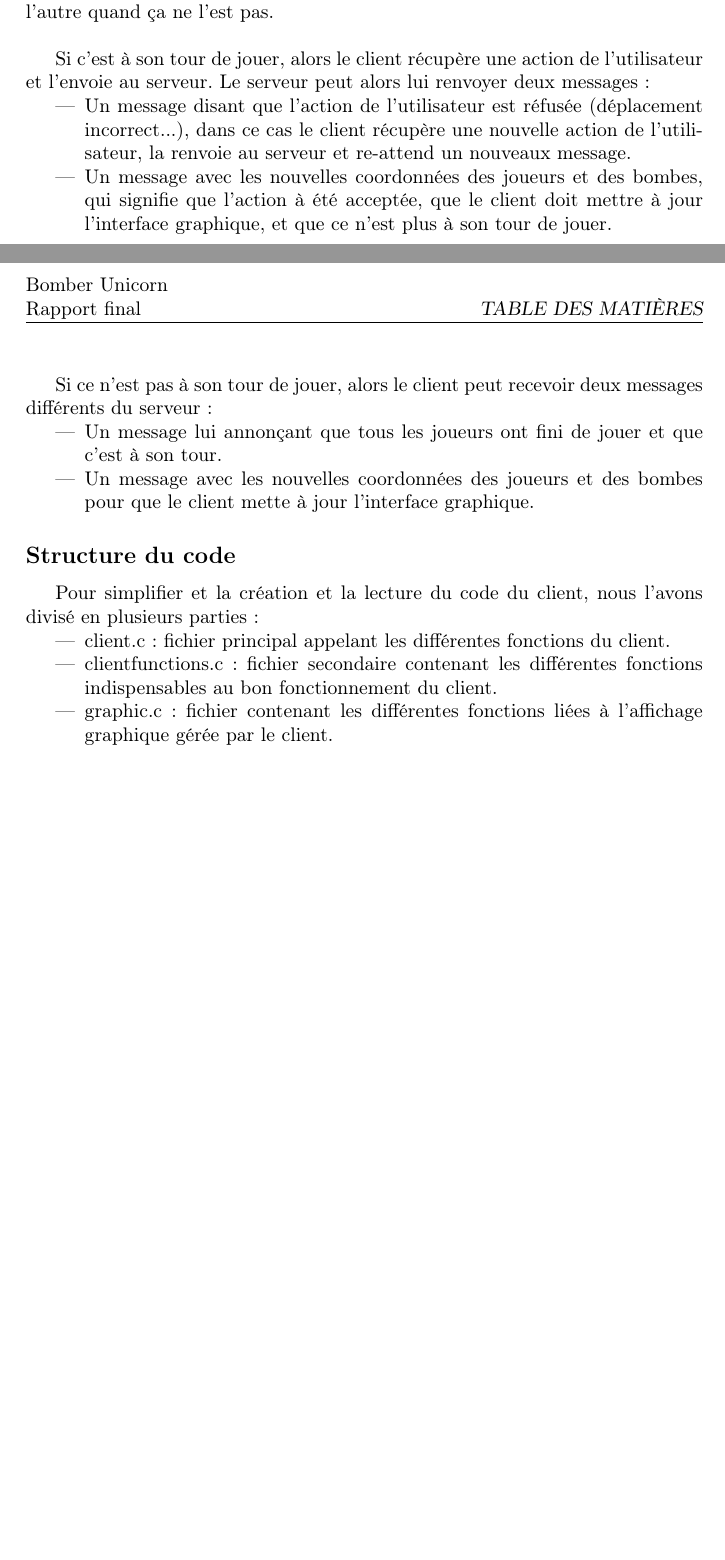
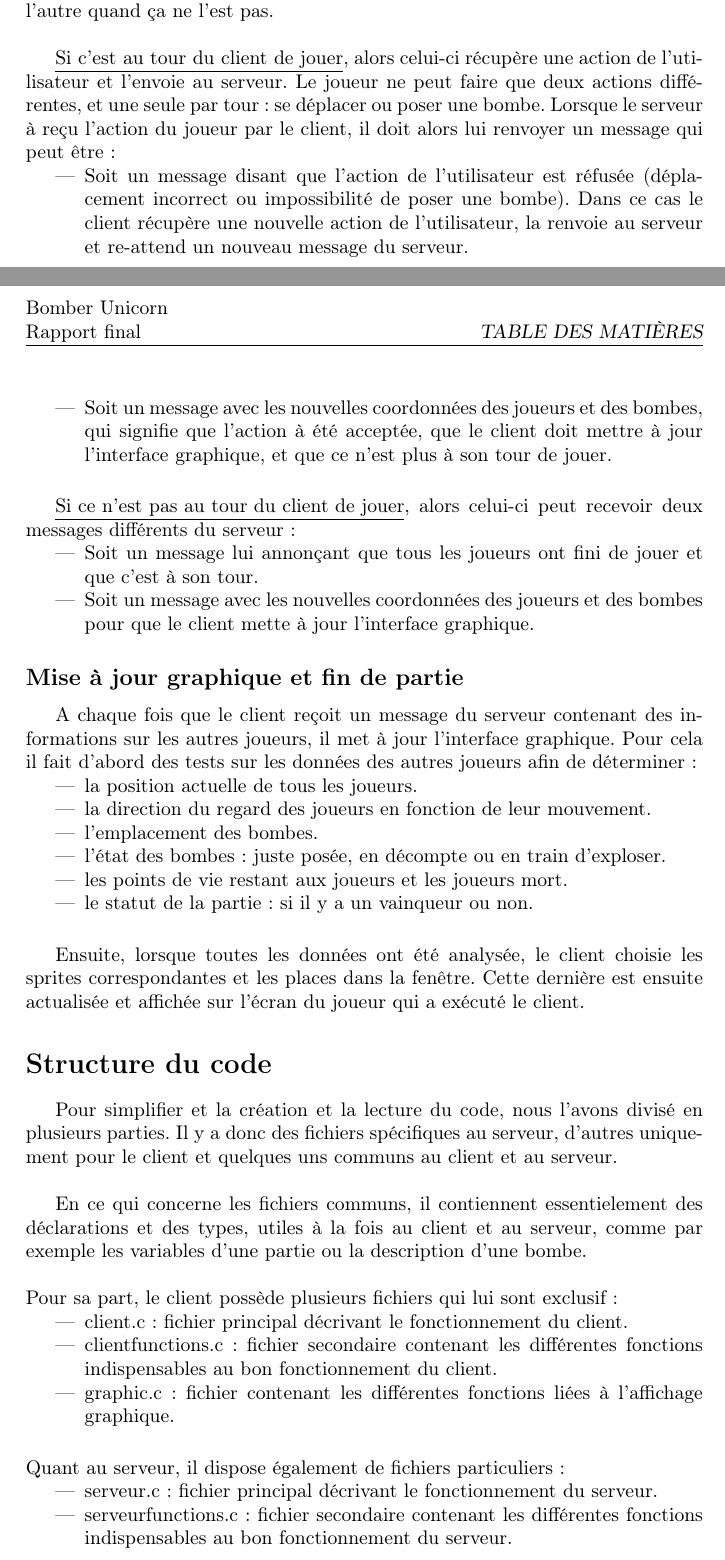
Before and after one commit to Slayerxoxo/Reseau_Project, a LaTeX document (report/main.tex, which reads report/developpement.tex): two parts of pages 6 and 7 of 8, joined at a grey line, cut so that both start at the same text, the shorter picture padded with empty space. Compiled offline with pdfLaTeX.

Commit message:
presque fin de la partie 2

```diff
--- a/report/developpement.tex
+++ b/report/developpement.tex
@@ -12,29 +12,64 @@ Lorsque le serveur est lancé, il reçoit en paramêtre le nombre de parties à
 
 Avant de lancer les divers clients, il faut s'assurer que le serveur tourne déjà. Lorsque un client est exécuté, il doit avoir en paramêtres : une chaîne de caractères (le nom du joueur) et une adresse (l'adresse ip du serveur). Grâce à ces paramêtres, le client demande une connexion au serveur qui, s'il n'est pas surchargé, répond en lui renvoyant le numéro de la partie qui lui a été attribué et son numéro de joueur. Si le serveur est surchargé, il répond qu'aucune partie n'est disponible.
 
+
 \subsection*{Déroulement d'une partie}
 \addcontentsline{toc}{subsection}{\protect\numberline{}Déroulement d'une partie}
 
 Lorsque le client est connecté au serveur et qu'il possède un numéro de partie et un numéro de joueur, alors la partie peut commencer. Le joueur dispose de deux états, mis à jour par le serveur : l'un lorsque c'est à son tour de jouer, et l'autre quand ça ne l'est pas.\\
 
-Si c'est à son tour de jouer, alors le client récupère une action de l'utilisateur et l'envoie au serveur. Le serveur peut alors lui renvoyer deux messages :
+\underline{Si c'est au tour du client de jouer}, alors celui-ci récupère une action de l'utilisateur et l'envoie au serveur. Le joueur ne peut faire que deux actions différentes, et une seule par tour : se déplacer ou poser une bombe. Lorsque le serveur à reçu l'action du joueur par le client, il doit alors lui renvoyer un message qui peut être :
 \begin{itemize}
-	\item Un message disant que l'action de l'utilisateur est réfusée (déplacement incorrect...), dans ce cas le client récupère une nouvelle action de l'utilisateur, la renvoie au serveur et re-attend un nouveaux message.
-	\item Un message avec les nouvelles coordonnées des joueurs et des bombes, qui signifie que l'action à été acceptée, que le client doit mettre à jour l'interface graphique, et que ce n'est plus à son tour de jouer.
+	\item Soit un message disant que l'action de l'utilisateur est réfusée (déplacement incorrect ou impossibilité de poser une bombe). Dans ce cas le client récupère une nouvelle action de l'utilisateur, la renvoie au serveur et re-attend un nouveau message du serveur.
+	\item Soit un message avec les nouvelles coordonnées des joueurs et des bombes, qui signifie que l'action à été acceptée, que le client doit mettre à jour l'interface graphique, et que ce n'est plus à son tour de jouer.
 \end{itemize}
 
-Si ce n'est pas à son tour de jouer, alors le client peut recevoir deux messages différents du serveur :
+\vspace{0.5cm}
+
+\underline{Si ce n'est pas au tour du client de jouer}, alors celui-ci peut recevoir deux messages différents du serveur :
 \begin{itemize}
-	\item Un message lui annonçant que tous les joueurs ont fini de jouer et que c'est à son tour.
-	\item Un message avec les nouvelles coordonnées des joueurs et des bombes pour que le client mette à jour l'interface graphique.
+	\item Soit un message lui annonçant que tous les joueurs ont fini de jouer et que c'est à son tour.
+	\item Soit un message avec les nouvelles coordonnées des joueurs et des bombes pour que le client mette à jour l'interface graphique.
 \end{itemize}
 
-\subsection*{Structure du code}
-\addcontentsline{toc}{subsection}{\protect\numberline{}Structure du code}
 
-Pour simplifier et la création et la lecture du code du client, nous l'avons divisé en plusieurs parties :
+\subsection*{Mise à jour graphique et fin de partie}
+\addcontentsline{toc}{subsection}{\protect\numberline{}Mise à jour graphique et fin de partie}
+
+A chaque fois que le client reçoit un message du serveur contenant des informations sur les autres joueurs, il met à jour l'interface graphique. Pour cela il fait d'abord des tests sur les données des autres joueurs afin de déterminer :
 \begin{itemize}
-	\item client.c : fichier principal appelant les différentes fonctions du client.
+	\item la position actuelle de tous les joueurs.
+	\item la direction du regard des joueurs en fonction de leur mouvement.
+	\item l'emplacement des bombes.
+	\item l'état des bombes : juste posée, en décompte ou en train d'exploser.
+	\item les points de vie restant aux joueurs et les joueurs mort.
+	\item le statut de la partie : si il y a un vainqueur ou non.
+\end{itemize}
+
+\vspace{0.5cm}
+
+Ensuite, lorsque toutes les données ont été analysée, le client choisie les sprites correspondantes et les places dans la fenêtre. Cette dernière est ensuite actualisée et affichée sur l'écran du joueur qui a exécuté le client.
+
+
+
+\section*{Structure du code}
+\addcontentsline{toc}{section}{\protect\numberline{}Structure du code}
+
+Pour simplifier et la création et la lecture du code, nous l'avons divisé en plusieurs parties. Il y a donc des fichiers spécifiques au serveur, d'autres uniquement pour le client et quelques uns communs au client et au serveur.\\
+
+En ce qui concerne les fichiers communs, il contiennent essentielement des déclarations et des types, utiles à la fois au client et au serveur, comme par exemple les variables d'une partie ou la description d'une bombe.\\
+
+\noindent{Pour sa part, le client possède plusieurs fichiers qui lui sont exclusif :}
+\begin{itemize}
+	\item client.c : fichier principal décrivant le fonctionnement du client.
 	\item clientfunctions.c : fichier secondaire contenant les différentes fonctions indispensables au bon fonctionnement du client.
-	\item graphic.c : fichier contenant les différentes fonctions liées à l'affichage graphique gérée par le client.
+	\item graphic.c : fichier contenant les différentes fonctions liées à l'affichage graphique.
 \end{itemize}
+
+\vspace{0.5cm}
+
+\noindent{Quant au serveur, il dispose également de fichiers particuliers :}
+\begin{itemize}
+	\item serveur.c : fichier principal décrivant le fonctionnement du serveur.
+	\item serveurfunctions.c : fichier secondaire contenant les différentes fonctions indispensables au bon fonctionnement du serveur.
+\end{itemize}
```
Also changed, not shown: report/conception.tex (+3 -8 lines), report/Makefile, report/main.pdf.
